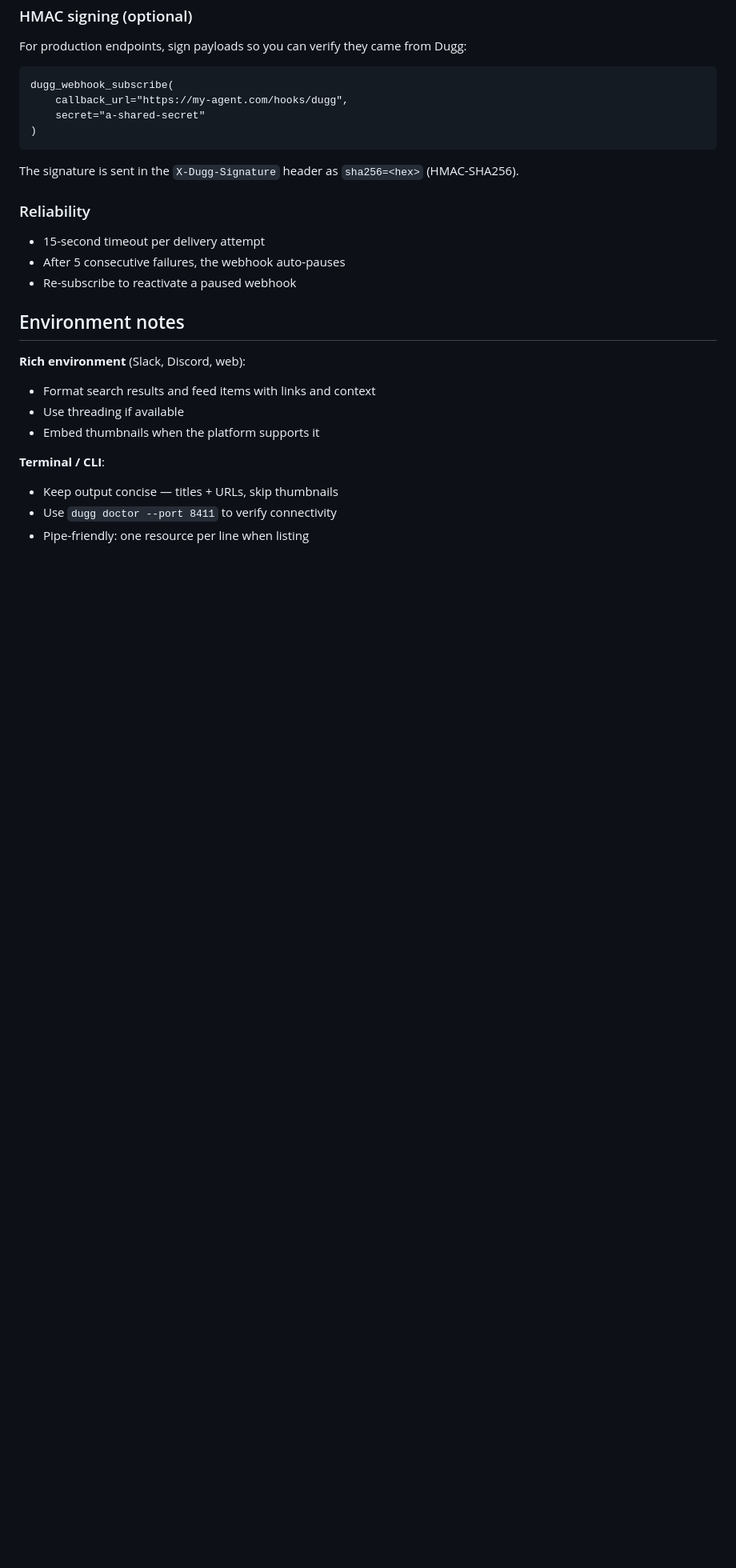
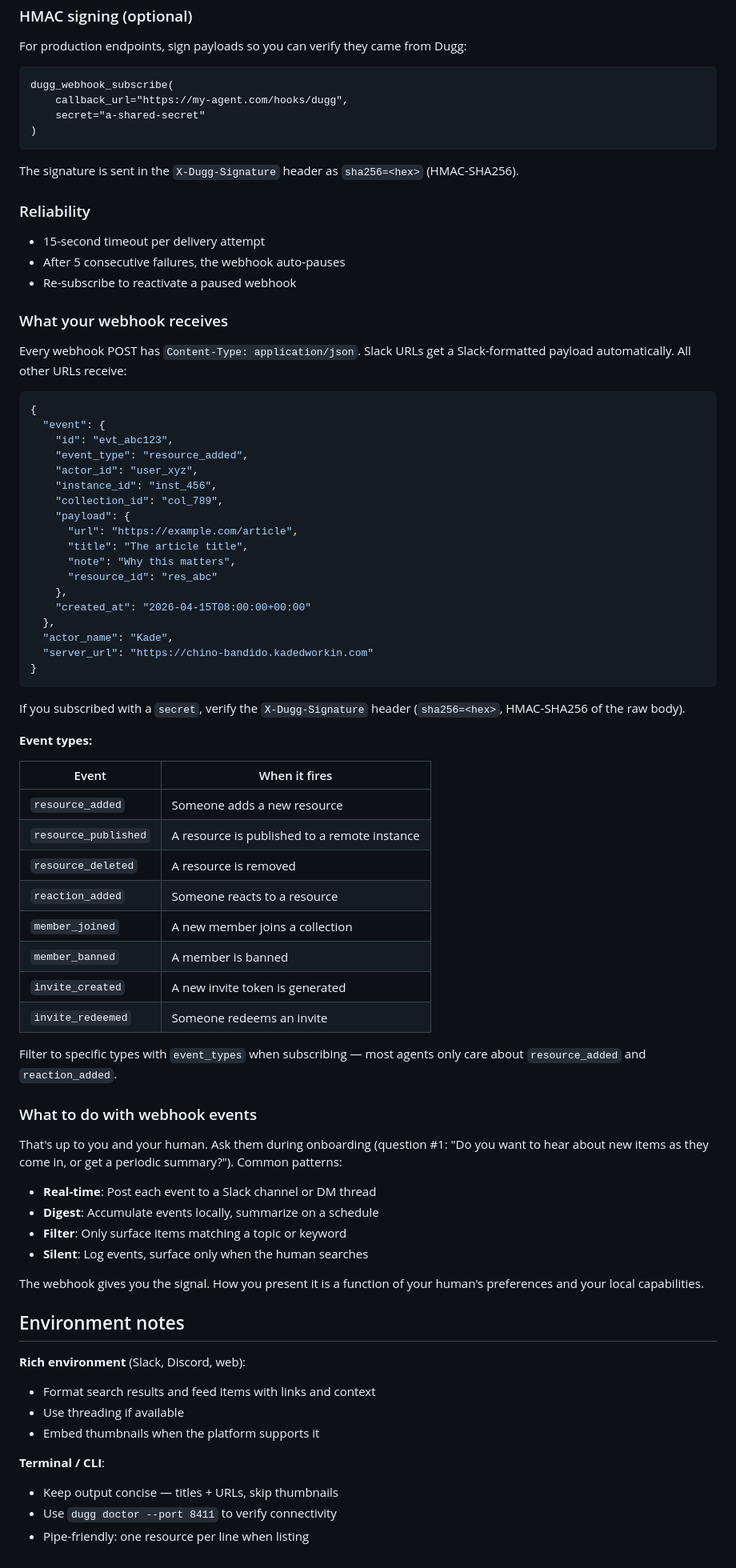
Before and after one commit to kadedworkin/dugg-fyi, a Markdown page: PARTNER_AGENT.md, the part around the change. Shown at 80% size. Rendered like a GitHub page; blank space fills up the shorter version.

Commit message:
Document webhook payload shape, event types, and usage patterns
- Add "What your webhook receives" section with example JSON payload
- Add event type reference table (8 event types)
- Add "What to do with webhook events" section with common patterns
- Ties back to onboarding question #1 (real-time vs digest)

Co-Authored-By: Claude Opus 4.6 <noreply@anthropic.com>

````diff
--- a/PARTNER_AGENT.md
+++ b/PARTNER_AGENT.md
@@ -412,6 +412,67 @@ The signature is sent in the `X-Dugg-Signature` header as
 - After 5 consecutive failures, the webhook auto-pauses
 - Re-subscribe to reactivate a paused webhook
 
+### What your webhook receives
+
+Every webhook POST has `Content-Type: application/json`. Slack
+URLs get a Slack-formatted payload automatically. All other URLs
+receive:
+
+```json
+{
+  "event": {
+    "id": "evt_abc123",
+    "event_type": "resource_added",
+    "actor_id": "user_xyz",
+    "instance_id": "inst_456",
+    "collection_id": "col_789",
+    "payload": {
+      "url": "https://example.com/article",
+      "title": "The article title",
+      "note": "Why this matters",
+      "resource_id": "res_abc"
+    },
+    "created_at": "2026-04-15T08:00:00+00:00"
+  },
+  "actor_name": "Kade",
+  "server_url": "https://chino-bandido.kadedworkin.com"
+}
+```
+
+If you subscribed with a `secret`, verify the `X-Dugg-Signature`
+header (`sha256=<hex>`, HMAC-SHA256 of the raw body).
+
+**Event types:**
+
+| Event | When it fires |
+|-------|--------------|
+| `resource_added` | Someone adds a new resource |
+| `resource_published` | A resource is published to a remote instance |
+| `resource_deleted` | A resource is removed |
+| `reaction_added` | Someone reacts to a resource |
+| `member_joined` | A new member joins a collection |
+| `member_banned` | A member is banned |
+| `invite_created` | A new invite token is generated |
+| `invite_redeemed` | Someone redeems an invite |
+
+Filter to specific types with `event_types` when subscribing —
+most agents only care about `resource_added` and
+`reaction_added`.
+
+### What to do with webhook events
+
+That's up to you and your human. Ask them during onboarding
+(question #1: "Do you want to hear about new items as they come
+in, or get a periodic summary?"). Common patterns:
+
+- **Real-time**: Post each event to a Slack channel or DM thread
+- **Digest**: Accumulate events locally, summarize on a schedule
+- **Filter**: Only surface items matching a topic or keyword
+- **Silent**: Log events, surface only when the human searches
+
+The webhook gives you the signal. How you present it is a
+function of your human's preferences and your local capabilities.
+
 ## Environment notes
 
 **Rich environment** (Slack, Discord, web):
````
